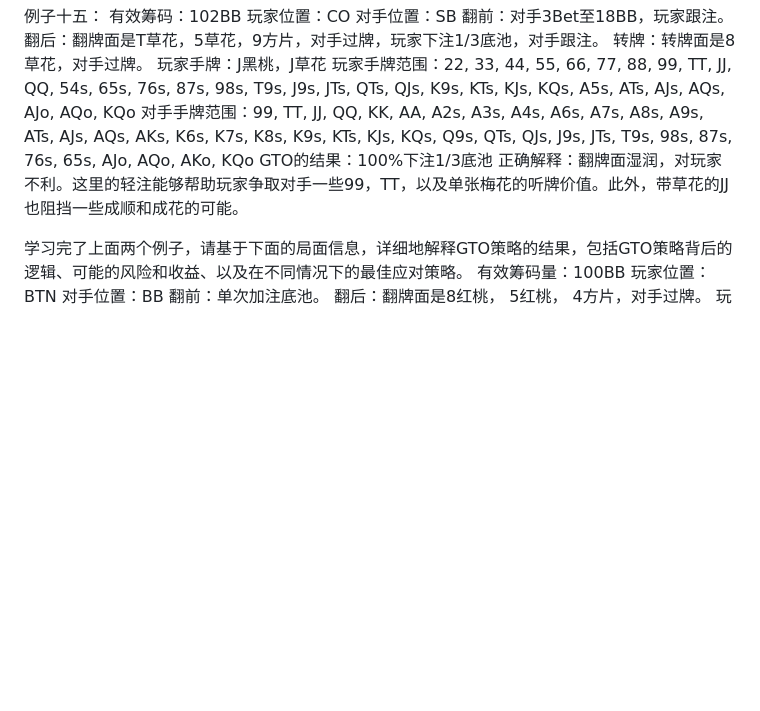
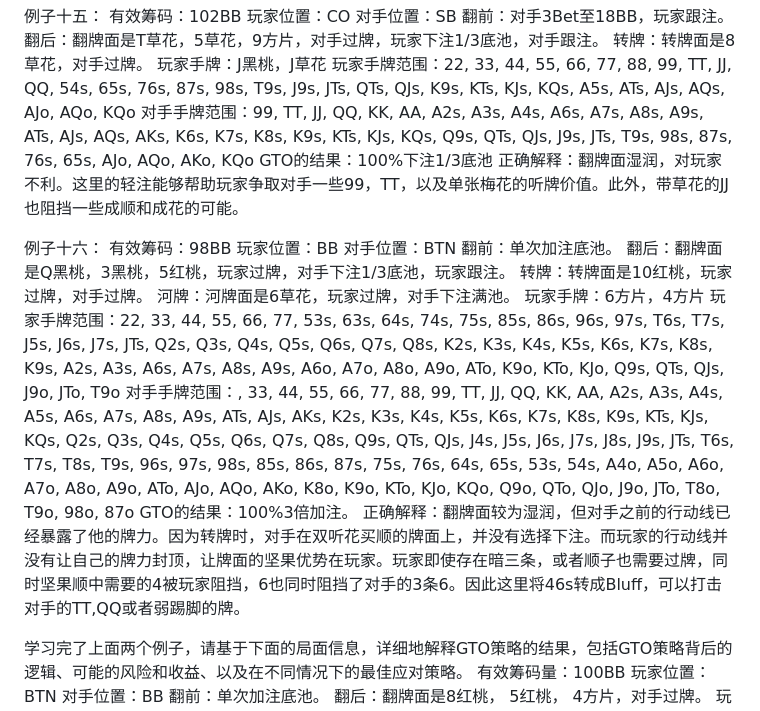
Before and after one commit to M1schief/GTO-agent, a Markdown page: dataset/GTO_case_ch.md, the part around the change. Drawn GitHub-style; blank space fills up the shorter version.

Commit message:
feat(dataset): add GTO case 16

```diff
--- a/dataset/GTO_case_ch.md
+++ b/dataset/GTO_case_ch.md
@@ -212,6 +212,20 @@ GTO的结果：100%跟注
 GTO的结果：100%下注1/3底池
 正确解释：翻牌面湿润，对玩家不利。这里的轻注能够帮助玩家争取对手一些99，TT，以及单张梅花的听牌价值。此外，带草花的JJ也阻挡一些成顺和成花的可能。
 
+例子十六：
+有效筹码：98BB
+玩家位置：BB
+对手位置：BTN
+翻前：单次加注底池。
+翻后：翻牌面是Q黑桃，3黑桃，5红桃，玩家过牌，对手下注1/3底池，玩家跟注。
+转牌：转牌面是10红桃，玩家过牌，对手过牌。
+河牌：河牌面是6草花，玩家过牌，对手下注满池。
+玩家手牌：6方片，4方片
+玩家手牌范围：22, 33, 44, 55, 66, 77, 53s, 63s, 64s, 74s, 75s, 85s, 86s, 96s, 97s, T6s, T7s, J5s, J6s, J7s, JTs, Q2s, Q3s, Q4s, Q5s, Q6s, Q7s, Q8s, K2s, K3s, K4s, K5s, K6s, K7s, K8s, K9s, A2s, A3s, A6s, A7s, A8s, A9s, A6o, A7o, A8o, A9o, ATo, K9o, KTo, KJo, Q9s, QTs, QJs, J9o, JTo, T9o
+对手手牌范围：, 33, 44, 55, 66, 77, 88, 99, TT, JJ, QQ, KK, AA, A2s, A3s, A4s, A5s, A6s, A7s, A8s, A9s, ATs, AJs, AKs, K2s, K3s, K4s, K5s, K6s, K7s, K8s, K9s, KTs, KJs, KQs, Q2s, Q3s, Q4s, Q5s, Q6s, Q7s, Q8s, Q9s, QTs, QJs, J4s, J5s, J6s, J7s, J8s, J9s, JTs, T6s, T7s, T8s, T9s, 96s, 97s, 98s, 85s, 86s, 87s, 75s, 76s, 64s, 65s, 53s, 54s, A4o, A5o, A6o, A7o, A8o, A9o, ATo, AJo, AQo, AKo, K8o, K9o, KTo, KJo, KQo, Q9o, QTo, QJo, J9o, JTo, T8o, T9o, 98o, 87o
+GTO的结果：100%3倍加注。
+正确解释：翻牌面较为湿润，但对手之前的行动线已经暴露了他的牌力。因为转牌时，对手在双听花买顺的牌面上，并没有选择下注。而玩家的行动线并没有让自己的牌力封顶，让牌面的坚果优势在玩家。玩家即使存在暗三条，或者顺子也需要过牌，同时坚果顺中需要的4被玩家阻挡，6也同时阻挡了对手的3条6。因此这里将46s转成Bluff，可以打击对手的TT,QQ或者弱踢脚的牌。
+
 学习完了上面两个例子，请基于下面的局面信息，详细地解释GTO策略的结果，包括GTO策略背后的逻辑、可能的风险和收益、以及在不同情况下的最佳应对策略。
 有效筹码量：100BB
 玩家位置：BTN
```
